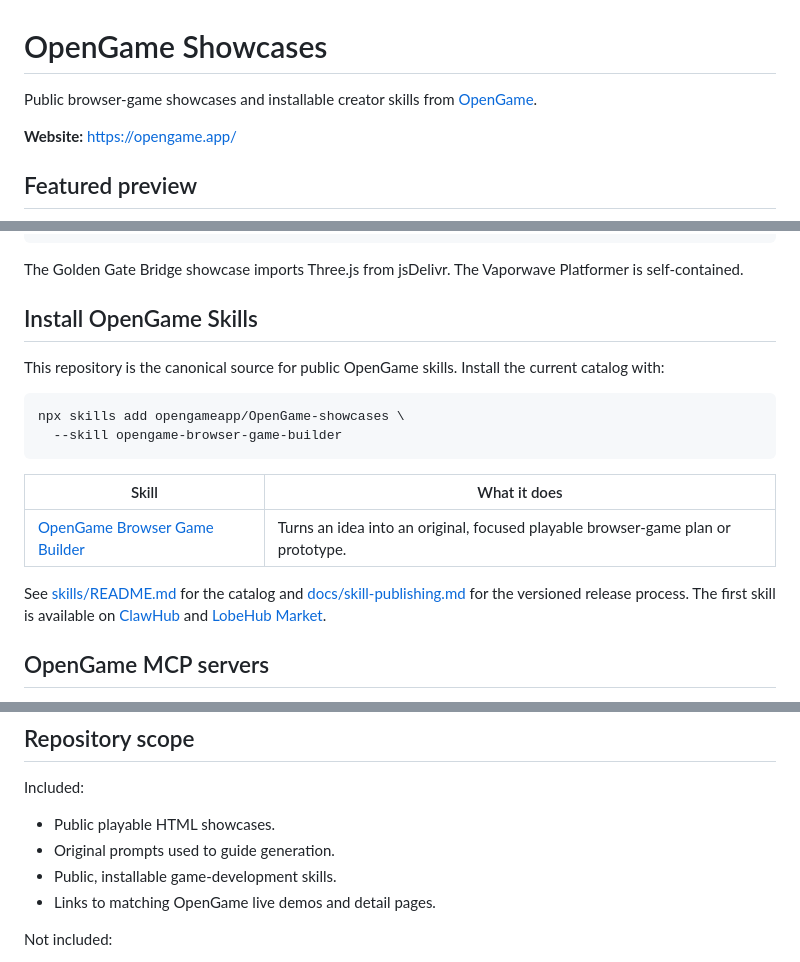
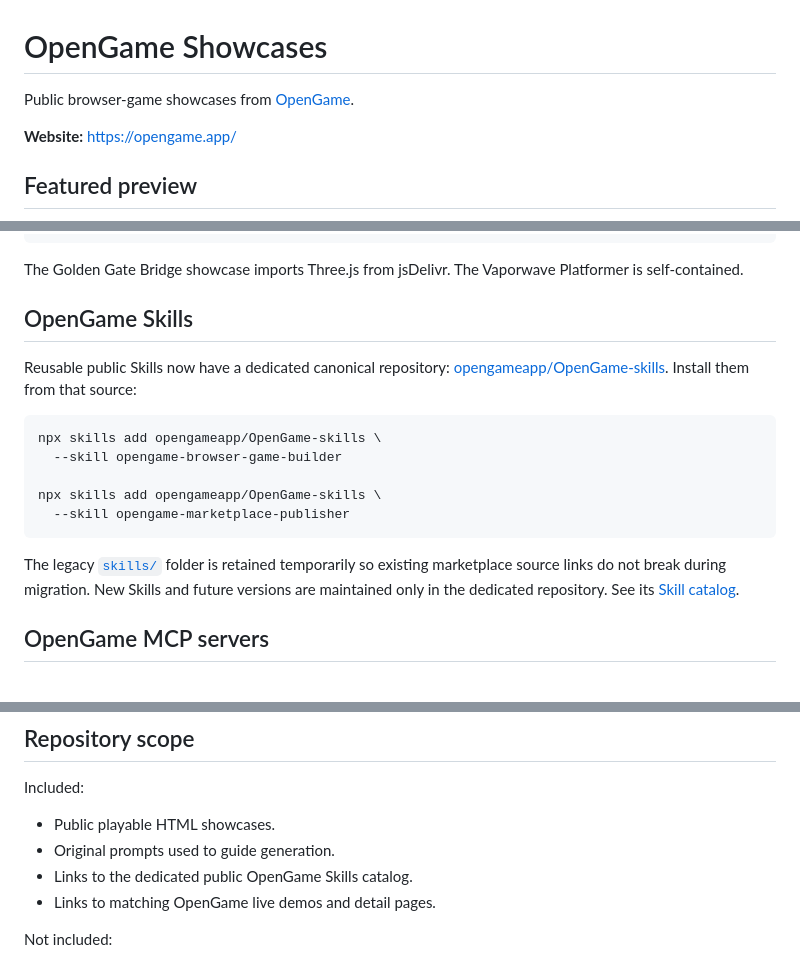
Before and after one commit to opengameapp/OpenGame-showcases, a Markdown page: README.md, 3 parts joined by grey strips. GitHub-like rendering.

Commit message:
Refine OpenGame Skills section in READMEPoint Skills to dedicated repository
Updated README to clarify the OpenGame Skills section and improve wording.

```diff
--- a/README.md
+++ b/README.md
@@ -1,7 +1,6 @@
 # OpenGame Showcases
 
-Public browser-game showcases and installable creator skills from
-[OpenGame](https://opengame.app/).
+Public browser-game showcases from [OpenGame](https://opengame.app/).
 
 **Website:** https://opengame.app/
 
@@ -33,24 +32,24 @@ open showcases/vaporwave-platformer/index.html
 
 The Golden Gate Bridge showcase imports Three.js from jsDelivr. The Vaporwave Platformer is self-contained.
 
-## Install OpenGame Skills
+## OpenGame Skills
 
-This repository is the canonical source for public OpenGame skills. Install the
-current catalog with:
+Reusable public Skills now have a dedicated canonical repository:
+[opengameapp/OpenGame-skills](https://github.com/opengameapp/OpenGame-skills).
+Install them from that source:
 
 ~~~bash
-npx skills add opengameapp/OpenGame-showcases \
+npx skills add opengameapp/OpenGame-skills \
   --skill opengame-browser-game-builder
+
+npx skills add opengameapp/OpenGame-skills \
+  --skill opengame-marketplace-publisher
 ~~~
 
-| Skill | What it does |
-| --- | --- |
-| [OpenGame Browser Game Builder](skills/opengame-browser-game-builder/) | Turns an idea into an original, focused playable browser-game plan or prototype. |
-
-See [skills/README.md](skills/README.md) for the catalog and
-[docs/skill-publishing.md](docs/skill-publishing.md) for the versioned release
-process. The first skill is available on [ClawHub](https://clawhub.ai/opengameapp/skills/opengame-browser-game-builder)
-and [LobeHub Market](https://market.lobehub.com/s/skills/opengameapp-opengame-showcases-opengame-browser-game-builder).
+The legacy [`skills/`](skills/) folder is retained temporarily so existing
+marketplace source links do not break during migration. New Skills and future
+versions are maintained only in the dedicated repository. See its
+[Skill catalog](https://github.com/opengameapp/OpenGame-skills#skill-catalog).
 
 ## OpenGame MCP servers
 
@@ -86,7 +85,7 @@ Included:
 
 - Public playable HTML showcases.
 - Original prompts used to guide generation.
-- Public, installable game-development skills.
+- Links to the dedicated public OpenGame Skills catalog.
 - Links to matching OpenGame live demos and detail pages.
 
 Not included:
```
